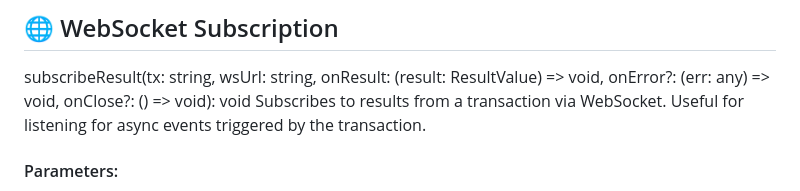
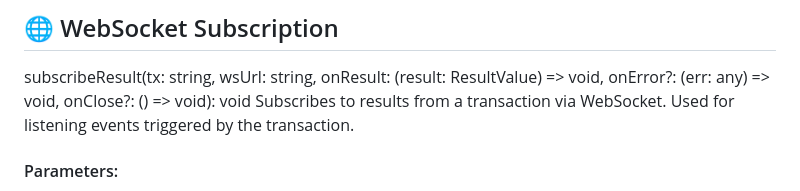
Before and after one commit to Xandeum/test_web3, a Markdown page: README.md, the part around the change. Drawn GitHub-style.

```diff
--- a/README.md
+++ b/README.md
@@ -98,7 +98,7 @@ All functions that accept a file or directory path will validate inputs using sa
 ## 🌐 WebSocket Subscription
 
 subscribeResult(tx: string, wsUrl: string, onResult: (result: ResultValue) => void, onError?: (err: any) => void, onClose?: () => void): void
-Subscribes to results from a transaction via WebSocket. Useful for listening for async events triggered by the transaction.
+Subscribes to results from a transaction via WebSocket. Used for listening  events triggered by the transaction.
 
 #### Parameters:
 
```
